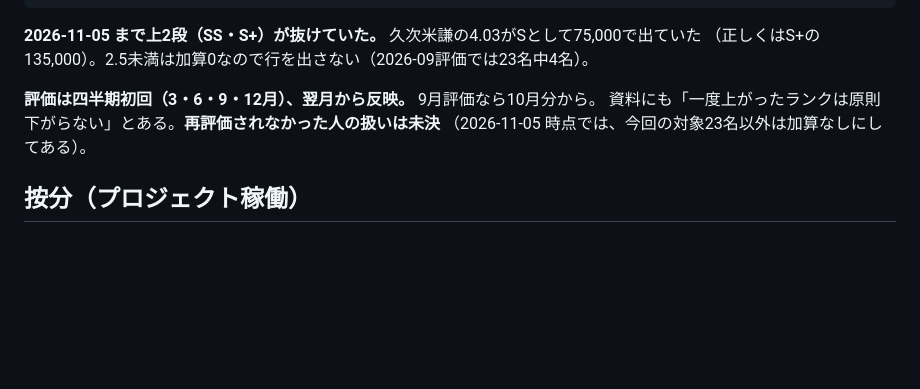
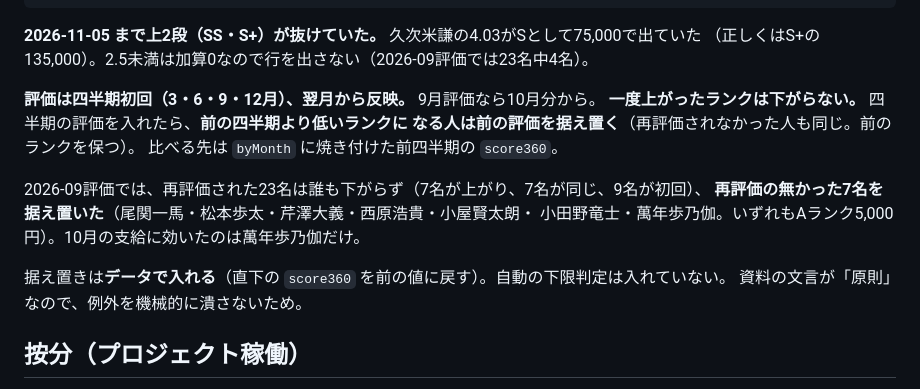
Before and after one commit to kitamura104toshi-cyber/rvss-org, a Markdown page: CLAUDE.md, the part around the change. GitHub-like rendering; blank space fills up the shorter version.

Commit message:
Carry forward the higher rank when an evaluation would drop it
一度上がったランクは下がらない。再評価が無い人も前のランクを保つ。2026-09評価では
7名を据え置き、10月の支給に効いたのは萬年歩乃伽の5,000円だけ。
自動の下限判定は入れない（資料が「原則」と書いているため）。

Co-Authored-By: Claude Opus 5 <noreply@anthropic.com>

```diff
--- a/CLAUDE.md
+++ b/CLAUDE.md
@@ -266,8 +266,16 @@ J列「担当部署メンバー（５名以上）」は〇が付いているだ
 （正しくはS+の135,000）。2.5未満は加算0なので行を出さない（2026-09評価では23名中4名）。
 
 **評価は四半期初回（3・6・9・12月）、翌月から反映。** 9月評価なら10月分から。
-資料にも「一度上がったランクは原則下がらない」とある。**再評価されなかった人の扱いは未決**
-（2026-11-05 時点では、今回の対象23名以外は加算なしにしてある）。
+**一度上がったランクは下がらない。** 四半期の評価を入れたら、**前の四半期より低いランクに
+なる人は前の評価を据え置く**（再評価されなかった人も同じ。前のランクを保つ）。
+比べる先は `byMonth` に焼き付けた前四半期の `score360`。
+
+2026-09評価では、再評価された23名は誰も下がらず（7名が上がり、7名が同じ、9名が初回）、
+**再評価の無かった7名を据え置いた**（尾関一馬・松本歩太・芹澤大義・西原浩貴・小屋賢太朗・
+小田野竜士・萬年歩乃伽。いずれもAランク5,000円）。10月の支給に効いたのは萬年歩乃伽だけ。
+
+据え置きは**データで入れる**（直下の `score360` を前の値に戻す）。自動の下限判定は入れていない。
+資料の文言が「原則」なので、例外を機械的に潰さないため。
 
 ## 按分（プロジェクト稼働）
 
```
